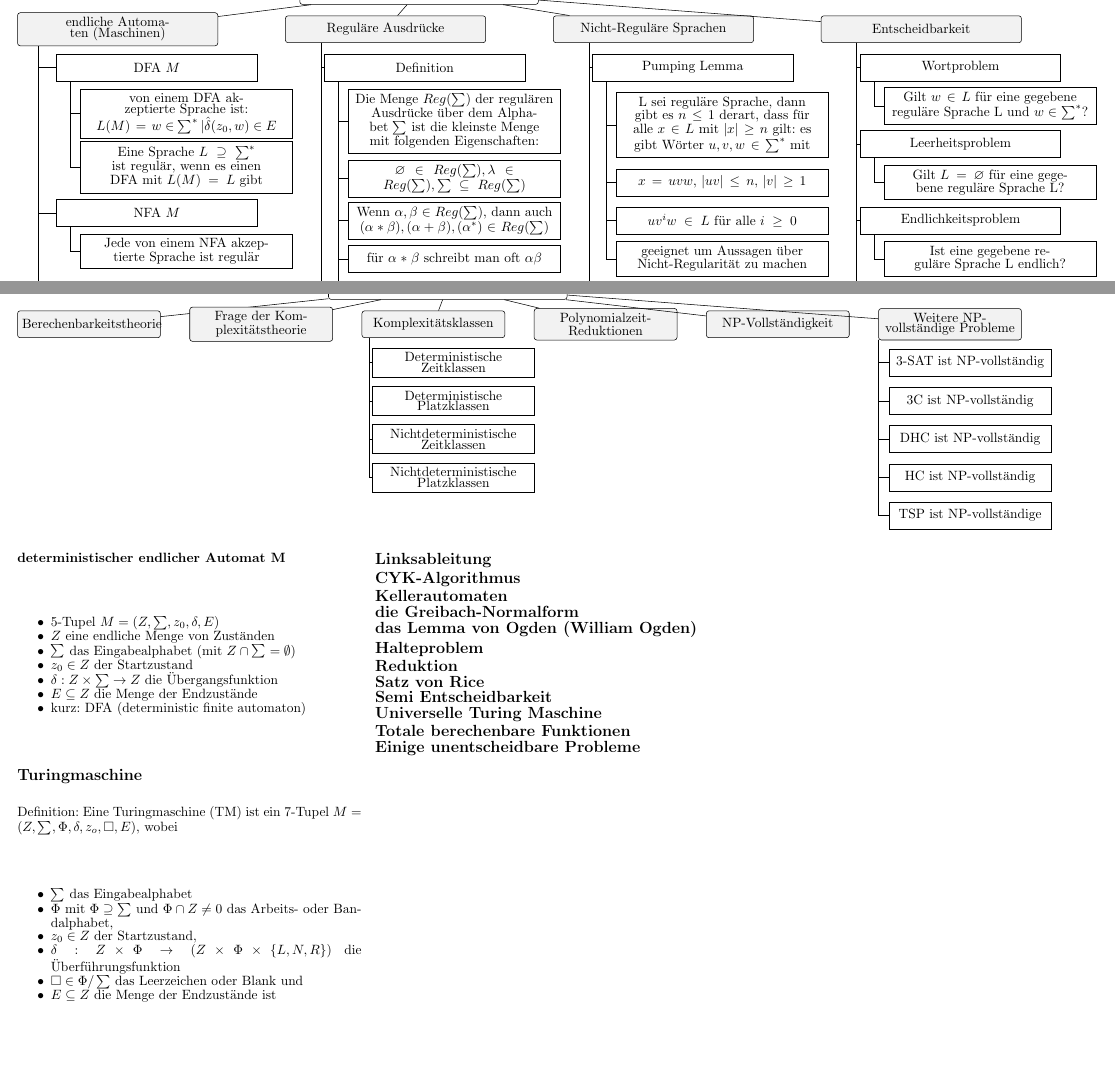
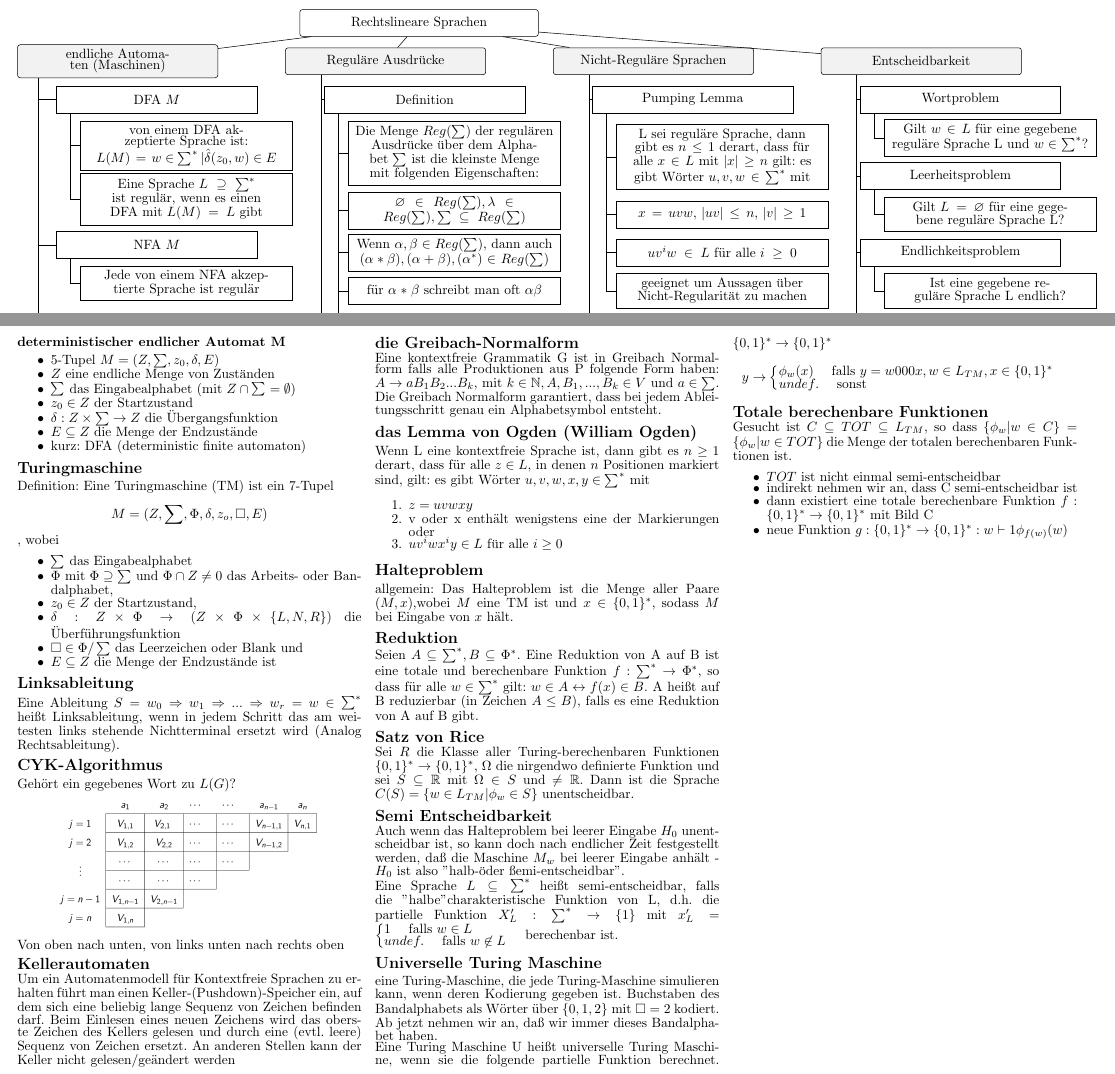
Before and after one commit to wieerwill/Informatik, a LaTeX document (Automaten, Sprachen und Komplexität - MindMap.tex): two parts of pages 2 and 3 of 3, joined at a grey line, cut at the place of the change, the shorter picture padded with empty space. Compiled offline with pdfLaTeX.

Commit message:
wichtige Definitionen

```diff
--- a/Automaten, Sprachen und Komplexität - MindMap.tex
+++ b/Automaten, Sprachen und Komplexität - MindMap.tex
@@ -330,59 +330,7 @@
         };
 \end{tikzpicture}
 
-\begin{tikzpicture}[
-        topic/.style={
-                text centered,
-                text width=6cm,
-                level distance=1mm,
-                sibling distance=5mm,
-                rounded corners=2pt
-            },
-        subtopic/.style={
-                yshift=1.5cm,
-                text centered,
-                text width=3.5cm,
-                rounded corners=2pt,
-                fill=gray!10
-            },
-        theme/.style={
-                grow=down,
-                xshift=-1.6cm,
-                text centered,
-                text width=4cm,
-                edge from parent path={(\tikzparentnode.192) |- (\tikzchildnode.west)}
-            },
-        description/.style={
-                grow=down,
-                xshift=-2cm,
-                text width=3.5cm,
-                right,
-                text centered,
-                edge from parent path={(\tikzparentnode.189) |- (\tikzchildnode.west)}
-            },
-        level 1/.style={sibling distance=4.5cm},
-        level 1/.append style={level distance=2.5cm},
-    ]
-    \node[topic]{Komplexitätstheorie}
-    child{node [subtopic] {Berechenbarkeitstheorie}}
-    child{node [subtopic] {Frage der Komplexitätstheorie}}
-    child{node [subtopic] {Komplexitätsklassen}
-            child[theme, level distance=1cm]{node{Deterministische Zeitklassen}}
-            child[theme, level distance=2cm]{node{Deterministische Platzklassen}}
-            child[theme, level distance=3cm]{node{Nichtdeterministische Zeitklassen}}
-            child[theme, level distance=4cm]{node{Nichtdeterministische Platzklassen}}
-        }
-    child{node [subtopic] {Polynomialzeit-Reduktionen}}
-    child{node [subtopic] {NP-Vollständigkeit}}
-    child{node [subtopic] {Weitere NP-vollständige Probleme}
-            child[theme, level distance=1cm]{node{3-SAT ist NP-vollständig}}
-            child[theme, level distance=2cm]{node{3C ist NP-vollständig}}
-            child[theme, level distance=3cm]{node{DHC ist NP-vollständig}}
-            child[theme, level distance=4cm]{node{HC ist NP-vollständig}}
-            child[theme, level distance=5cm]{node{TSP ist NP-vollständige}}
-        };
-\end{tikzpicture}
-
+\newpage
 \begin{multicols*}{3}
     \paragraph{deterministischer endlicher Automat M}
     \begin{itemize*}
@@ -396,7 +344,7 @@
     \end{itemize*}
 
     \section{Turingmaschine}
-    Definition: Eine Turingmaschine (TM) ist ein 7-Tupel $M=(Z,\sum, \Phi, \delta, z_o, \Box, E)$, wobei
+    Definition: Eine Turingmaschine (TM) ist ein 7-Tupel $$M=(Z,\sum, \Phi, \delta, z_o, \Box, E)$$, wobei
     \begin{itemize*}
         \item $\sum$ das Eingabealphabet
         \item $\Phi$ mit $\Phi\supseteq\sum$ und $\Phi\cap Z\not= 0$ das Arbeits- oder Bandalphabet,
@@ -408,17 +356,59 @@
 
 
     \section{Linksableitung}
+    Eine Ableitung $S=w_0\Rightarrow w_1\Rightarrow ...\Rightarrow w_r = w\in\sum^*$ heißt Linksableitung, wenn in jedem Schritt das am weitesten links stehende Nichtterminal ersetzt wird (Analog Rechtsableitung).
+
     \section{CYK-Algorithmus}
+    Gehört ein gegebenes Wort zu $L(G)$?
+    \begin{center}
+        \includegraphics[width=\textwidth/4]{Assets/ASK_cyk-Algorithmus.png}
+    \end{center}
+    Von oben nach unten, von links unten nach rechts oben
+
     \section{Kellerautomaten}
+    Um ein Automatenmodell für Kontextfreie Sprachen zu erhalten führt man einen Keller-(Pushdown)-Speicher ein, auf dem sich eine beliebig lange Sequenz von Zeichen befinden darf. Beim Einlesen eines neuen Zeichens wird das oberste Zeichen des Kellers gelesen und durch eine (evtl. leere) Sequenz von Zeichen ersetzt. An anderen Stellen kann der Keller nicht gelesen/geändert werden
+
     \section{die Greibach-Normalform}
+    Eine kontextfreie Grammatik G ist in Greibach Normalform falls alle Produktionen aus P folgende Form haben: $A\rightarrow aB_1B_2...B_k$, mit $k\in \mathbb{N}, A,B_1,...,B_k\in V$ und $a\in \sum$. Die Greibach Normalform garantiert, dass bei jedem Ableitungsschritt genau ein Alphabetsymbol entsteht.
+
     \section{das Lemma von Ogden (William Ogden)}
+    Wenn L eine kontextfreie Sprache ist, dann gibt es $n\geq 1$ derart, dass für alle $z\in L$, in denen $n$ Positionen markiert sind, gilt: es gibt Wörter $u,v,w,x,y\in\sum^*$ mit
+    \begin{enumerate*}
+        \item $z=uvwxy$
+        \item v oder x enthält wenigstens eine der Markierungen oder
+        \item $uv^i wx^i y \in L$ für alle $i\geq 0$
+    \end{enumerate*}
+
     \section{Halteproblem}
+    allgemein: Das Halteproblem ist die Menge aller Paare $(M,x)$,wobei $M$ eine TM ist und $x\in\{0,1\}^*$, sodass $M$ bei Eingabe von $x$ hält.
+
     \section{Reduktion}
+    Seien $A\subseteq\sum^*,B\subseteq\Phi^*$. Eine Reduktion von A auf B ist eine totale und berechenbare Funktion $f:\sum^*\rightarrow\Phi^*$, so dass für alle $w\in\sum^*$ gilt: $w\in A\leftrightarrow f(x)\in B$. A heißt auf B reduzierbar (in Zeichen $A\leq B$), falls es eine Reduktion von A auf B gibt.
+
     \section{Satz von Rice}
+    Sei $R$ die Klasse aller Turing-berechenbaren Funktionen $\{0,1\}^*\rightarrow\{0,1\}^*$, $\Omega$ die nirgendwo definierte Funktion und sei $S\subseteq \mathbb{R}$ mit $\Omega\in S$ und $\not = \mathbb{R}$. Dann ist die Sprache $C(S)=\{w\in L_{TM} | \phi_w\in S\}$ unentscheidbar.
+
     \section{Semi Entscheidbarkeit}
+    Auch wenn das Halteproblem bei leerer Eingabe $H_0$ unentscheidbar ist, so kann doch nach endlicher Zeit festgestellt werden, daß die Maschine $M_w$ bei leerer Eingabe anhält - $H_0$ ist also "halb-" oder "semi-entscheidbar".
+
+    Eine Sprache $L\subseteq \sum^*$ heißt semi-entscheidbar, falls die "halbe" charakteristische Funktion von L, d.h. die partielle Funktion $X'_L:\sum^*\rightarrow \{1\}$ mit $x'_L=\begin{cases} 1 \quad\text{ falls } w\in L\\ undef. \quad\text{ falls } w\not\in L \end{cases}$ berechenbar ist.
+
     \section{Universelle Turing Maschine}
+    eine Turing-Maschine, die jede Turing-Maschine simulieren kann, wenn deren Kodierung gegeben ist.
+    Buchstaben des Bandalphabets als Wörter über $\{0, 1, 2\}$ mit $\Box = 2$ kodiert. Ab jetzt nehmen wir an, daß wir immer dieses Bandalphabet haben.
+
+    Eine Turing Maschine U heißt universelle Turing Maschine, wenn sie die folgende partielle Funktion berechnet. $\{0,1\}^*\rightarrow\{0,1\}^*$
+    $$y\rightarrow\begin{cases} \phi_w(x) \quad\text{ falls } y=w000x,w\in L_{TM},x\in\{0,1\}^* \\ undef. \quad\text{ sonst}\end{cases}$$
+
     \section{Totale berechenbare Funktionen}
-    \section{Einige unentscheidbare Probleme}
+    Gesucht ist $C\subseteq TOT \subseteq L_{TM}$, so dass $\{ \phi_w | w\in C \} = \{\phi_w | w \in TOT\}$ die Menge der totalen berechenbaren Funktionen ist.
+    \begin{itemize*}
+        \item $TOT$ ist nicht einmal semi-entscheidbar
+        \item indirekt nehmen wir an, dass C semi-entscheidbar ist
+        \item dann existiert eine totale berechenbare Funktion $f:\{0,1\}^*\rightarrow\{0,1\}^*$ mit Bild C
+      \item neue Funktion $g:\{0,1\}^*\rightarrow\{0,1\}^*:w\vdash 1\phi_{f(w)}(w)$
+    \end{itemize*}
+
 
 \end{multicols*}
 
```
Also changed, not shown: Assets/ASK_cyk-Algorithmus.png (added), Automaten, Sprachen und Komplexität - MindMap.pdf.
